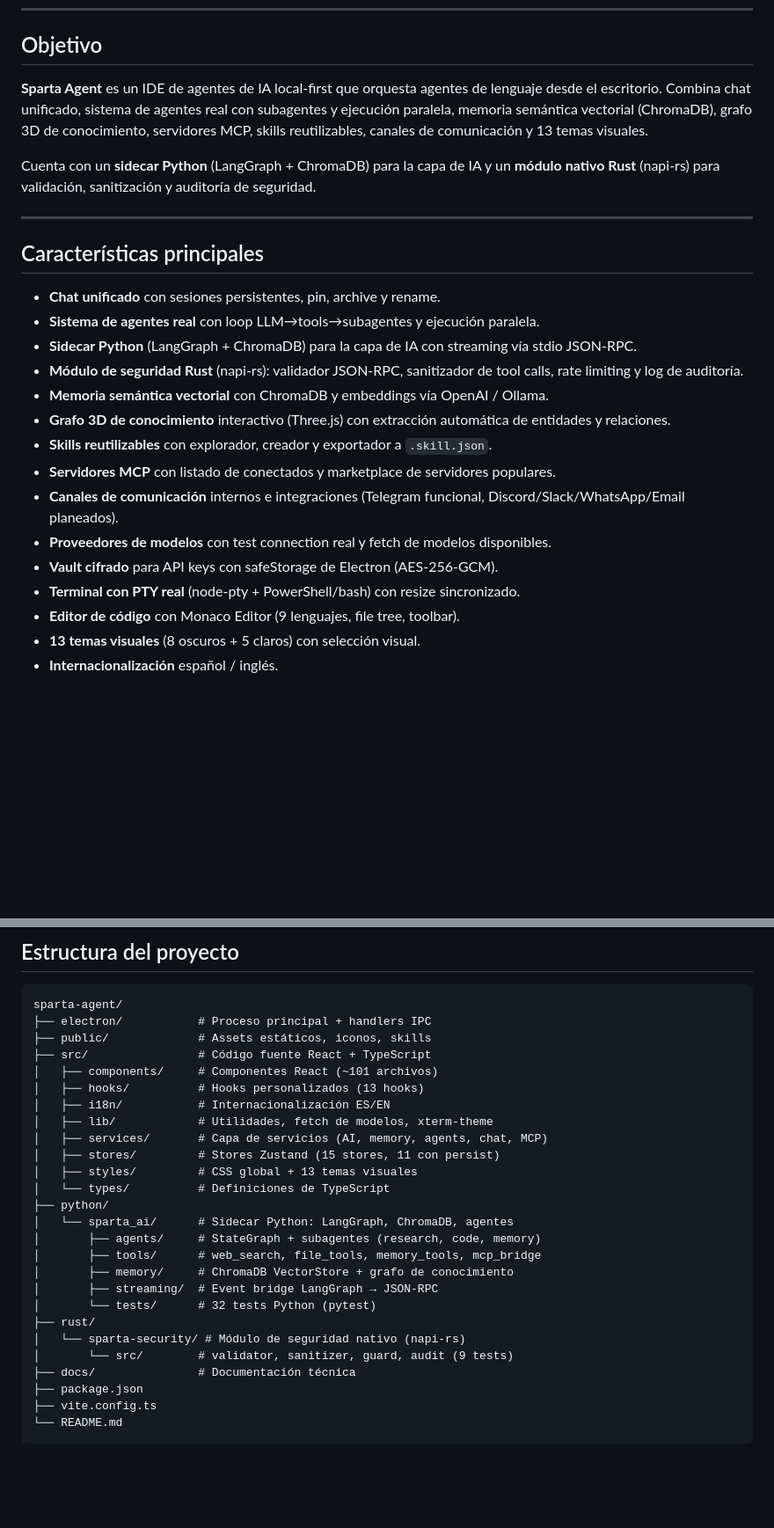
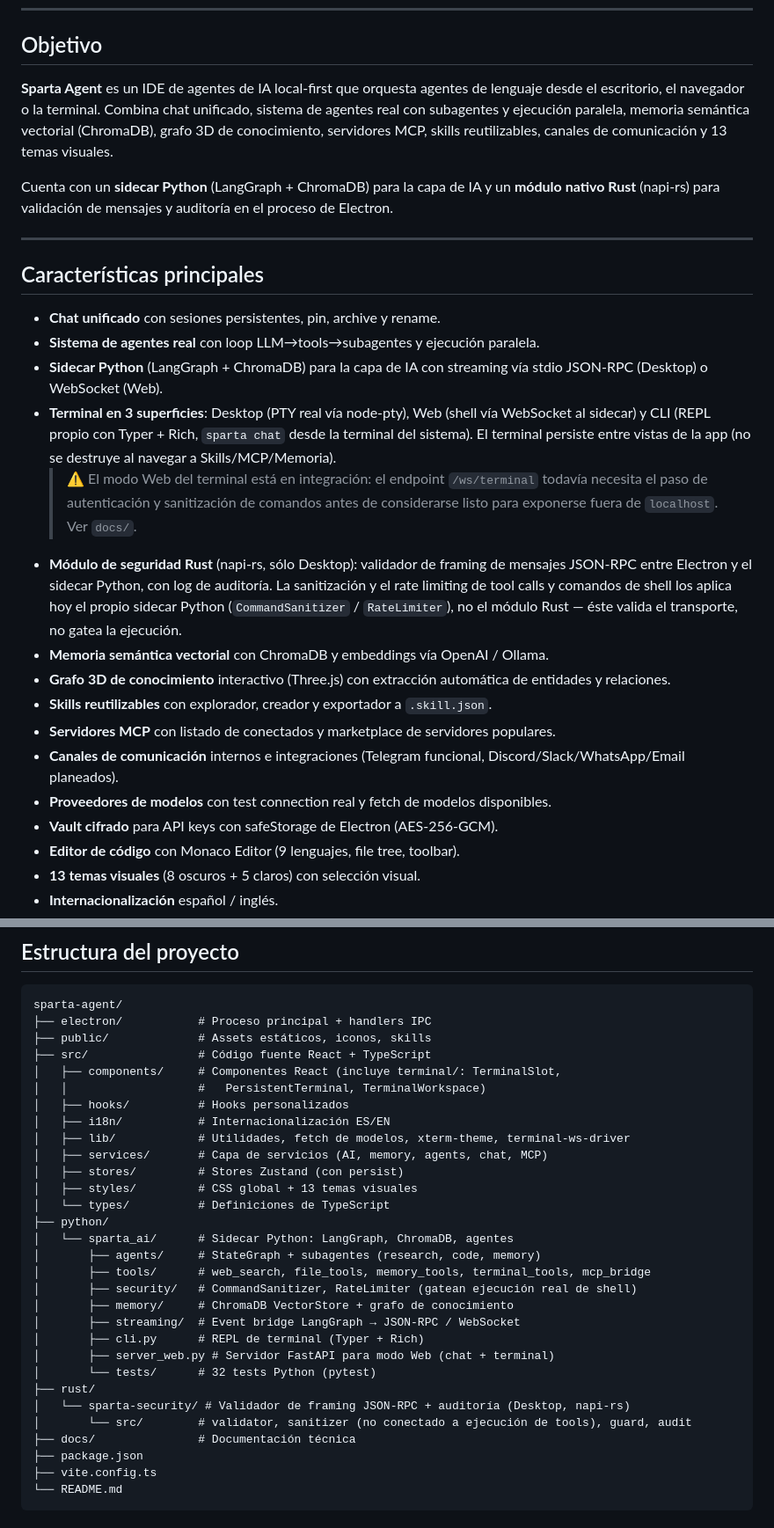
Before and after one commit to Naiker12/Sparta-Agent, a Markdown page: README.md, 2 parts joined by grey strips. Shown at 88% size. GitHub-like rendering; blank space fills up the shorter version.

```diff
--- a/README.md
+++ b/README.md
@@ -13,9 +13,9 @@
 
 ## Objetivo
 
-**Sparta Agent** es un IDE de agentes de IA local-first que orquesta agentes de lenguaje desde el escritorio. Combina chat unificado, sistema de agentes real con subagentes y ejecución paralela, memoria semántica vectorial (ChromaDB), grafo 3D de conocimiento, servidores MCP, skills reutilizables, canales de comunicación y 13 temas visuales.
+**Sparta Agent** es un IDE de agentes de IA local-first que orquesta agentes de lenguaje desde el escritorio, el navegador o la terminal. Combina chat unificado, sistema de agentes real con subagentes y ejecución paralela, memoria semántica vectorial (ChromaDB), grafo 3D de conocimiento, servidores MCP, skills reutilizables, canales de comunicación y 13 temas visuales.
 
-Cuenta con un **sidecar Python** (LangGraph + ChromaDB) para la capa de IA y un **módulo nativo Rust** (napi-rs) para validación, sanitización y auditoría de seguridad.
+Cuenta con un **sidecar Python** (LangGraph + ChromaDB) para la capa de IA y un **módulo nativo Rust** (napi-rs) para validación de mensajes y auditoría en el proceso de Electron.
 
 ---
 
@@ -23,8 +23,10 @@ Cuenta con un **sidecar Python** (LangGraph + ChromaDB) para la capa de IA y un
 
 - **Chat unificado** con sesiones persistentes, pin, archive y rename.
 - **Sistema de agentes real** con loop LLM→tools→subagentes y ejecución paralela.
-- **Sidecar Python** (LangGraph + ChromaDB) para la capa de IA con streaming vía stdio JSON-RPC.
-- **Módulo de seguridad Rust** (napi-rs): validador JSON-RPC, sanitizador de tool calls, rate limiting y log de auditoría.
+- **Sidecar Python** (LangGraph + ChromaDB) para la capa de IA con streaming vía stdio JSON-RPC (Desktop) o WebSocket (Web).
+- **Terminal en 3 superficies**: Desktop (PTY real vía node-pty), Web (shell vía WebSocket al sidecar) y CLI (REPL propio con Typer + Rich, `sparta chat` desde la terminal del sistema). El terminal persiste entre vistas de la app (no se destruye al navegar a Skills/MCP/Memoria).
+  > ⚠️ El modo Web del terminal está en integración: el endpoint `/ws/terminal` todavía necesita el paso de autenticación y sanitización de comandos antes de considerarse listo para exponerse fuera de `localhost`. Ver `docs/`.
+- **Módulo de seguridad Rust** (napi-rs, sólo Desktop): validador de framing de mensajes JSON-RPC entre Electron y el sidecar Python, con log de auditoría. La sanitización y el rate limiting de tool calls y comandos de shell los aplica hoy el propio sidecar Python (`CommandSanitizer` / `RateLimiter`), no el módulo Rust — éste valida el transporte, no gatea la ejecución.
 - **Memoria semántica vectorial** con ChromaDB y embeddings vía OpenAI / Ollama.
 - **Grafo 3D de conocimiento** interactivo (Three.js) con extracción automática de entidades y relaciones.
 - **Skills reutilizables** con explorador, creador y exportador a `.skill.json`.
@@ -32,7 +34,6 @@ Cuenta con un **sidecar Python** (LangGraph + ChromaDB) para la capa de IA y un
 - **Canales de comunicación** internos e integraciones (Telegram funcional, Discord/Slack/WhatsApp/Email planeados).
 - **Proveedores de modelos** con test connection real y fetch de modelos disponibles.
 - **Vault cifrado** para API keys con safeStorage de Electron (AES-256-GCM).
-- **Terminal con PTY real** (node-pty + PowerShell/bash) con resize sincronizado.
 - **Editor de código** con Monaco Editor (9 lenguajes, file tree, toolbar).
 - **13 temas visuales** (8 oscuros + 5 claros) con selección visual.
 - **Internacionalización** español / inglés.
@@ -144,24 +153,28 @@ sparta-agent/
 ├── electron/           # Proceso principal + handlers IPC
 ├── public/             # Assets estáticos, iconos, skills
 ├── src/                # Código fuente React + TypeScript
-│   ├── components/     # Componentes React (~101 archivos)
-│   ├── hooks/          # Hooks personalizados (13 hooks)
+│   ├── components/     # Componentes React (incluye terminal/: TerminalSlot,
+│   │                   #   PersistentTerminal, TerminalWorkspace)
+│   ├── hooks/          # Hooks personalizados
 │   ├── i18n/           # Internacionalización ES/EN
-│   ├── lib/            # Utilidades, fetch de modelos, xterm-theme
+│   ├── lib/            # Utilidades, fetch de modelos, xterm-theme, terminal-ws-driver
 │   ├── services/       # Capa de servicios (AI, memory, agents, chat, MCP)
-│   ├── stores/         # Stores Zustand (15 stores, 11 con persist)
+│   ├── stores/         # Stores Zustand (con persist)
 │   ├── styles/         # CSS global + 13 temas visuales
 │   └── types/          # Definiciones de TypeScript
 ├── python/
 │   └── sparta_ai/      # Sidecar Python: LangGraph, ChromaDB, agentes
 │       ├── agents/     # StateGraph + subagentes (research, code, memory)
-│       ├── tools/      # web_search, file_tools, memory_tools, mcp_bridge
+│       ├── tools/      # web_search, file_tools, memory_tools, terminal_tools, mcp_bridge
+│       ├── security/   # CommandSanitizer, RateLimiter (gatean ejecución real de shell)
 │       ├── memory/     # ChromaDB VectorStore + grafo de conocimiento
-│       ├── streaming/  # Event bridge LangGraph → JSON-RPC
+│       ├── streaming/  # Event bridge LangGraph → JSON-RPC / WebSocket
+│       ├── cli.py      # REPL de terminal (Typer + Rich)
+│       ├── server_web.py # Servidor FastAPI para modo Web (chat + terminal)
 │       └── tests/      # 32 tests Python (pytest)
 ├── rust/
-│   └── sparta-security/ # Módulo de seguridad nativo (napi-rs)
-│       └── src/        # validator, sanitizer, guard, audit (9 tests)
+│   └── sparta-security/ # Validador de framing JSON-RPC + auditoría (Desktop, napi-rs)
+│       └── src/        # validator, sanitizer (no conectado a ejecución de tools), guard, audit
 ├── docs/               # Documentación técnica
 ├── package.json
 ├── vite.config.ts
```
Also changed, not shown: other parts of README.md (+19 -6 lines).
